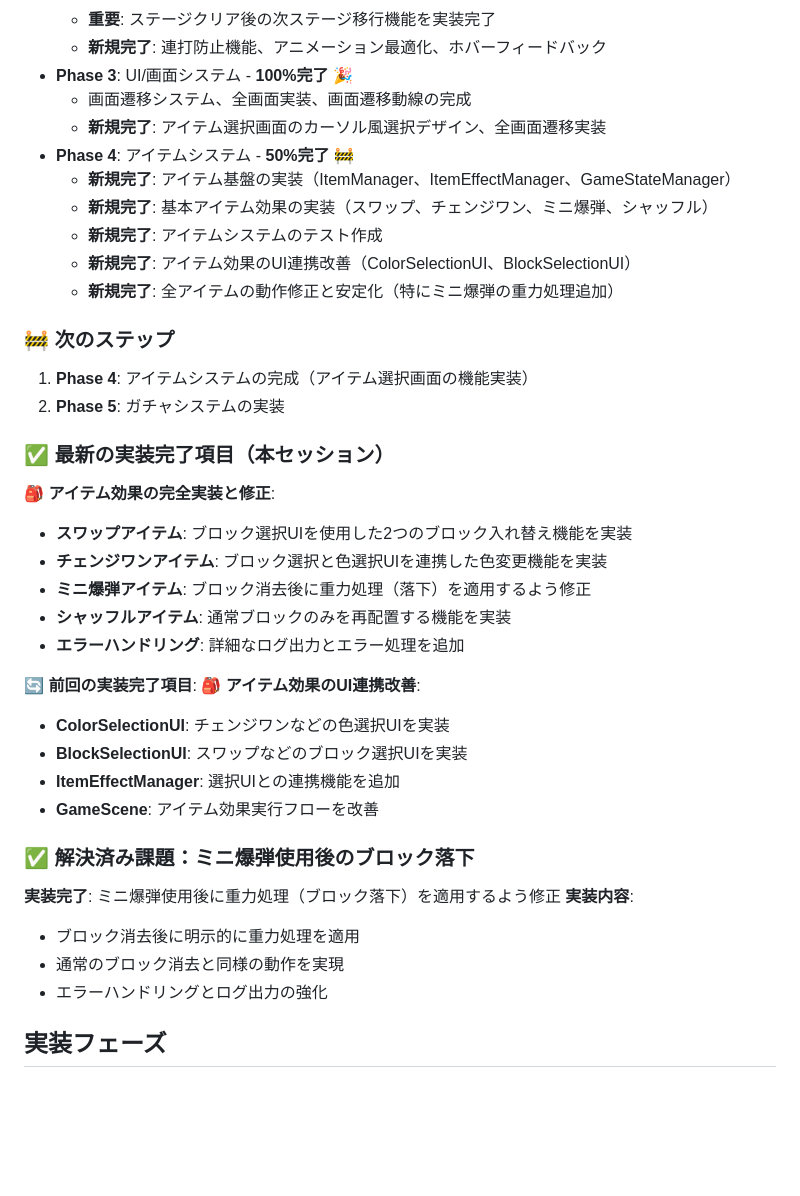
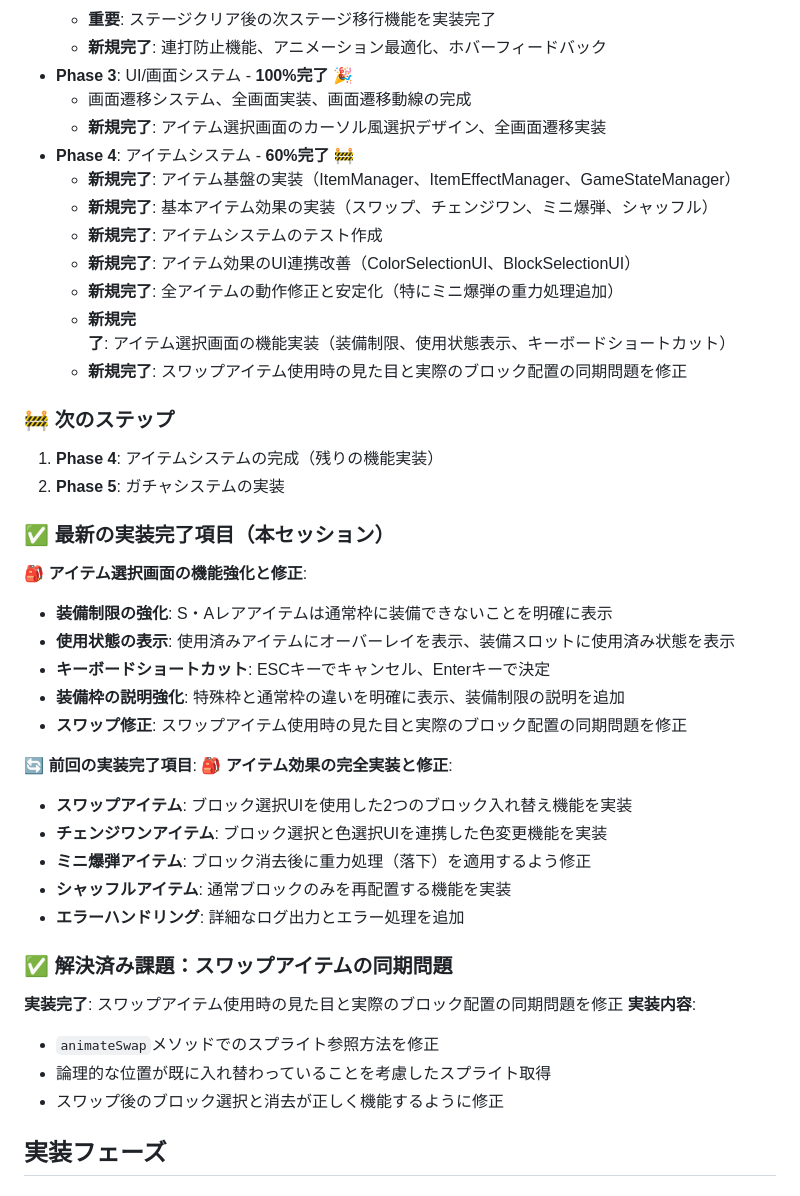
Before and after one commit to hbsnow/q-game, a Markdown page: docs/todo.md, the part around the change. GitHub-like rendering; blank space fills up the shorter version.

Commit message:
TODOを更新：アイテム選択画面の機能実装とスワップアイテムの修正を反映

```diff
--- a/docs/todo.md
+++ b/docs/todo.md
@@ -13,18 +13,28 @@
 - **Phase 3**: UI/画面システム - **100%完了** 🎉
   - 画面遷移システム、全画面実装、画面遷移動線の完成
   - **新規完了**: アイテム選択画面のカーソル風選択デザイン、全画面遷移実装
-- **Phase 4**: アイテムシステム - **50%完了** 🚧
+- **Phase 4**: アイテムシステム - **60%完了** 🚧
   - **新規完了**: アイテム基盤の実装（ItemManager、ItemEffectManager、GameStateManager）
   - **新規完了**: 基本アイテム効果の実装（スワップ、チェンジワン、ミニ爆弾、シャッフル）
   - **新規完了**: アイテムシステムのテスト作成
   - **新規完了**: アイテム効果のUI連携改善（ColorSelectionUI、BlockSelectionUI）
   - **新規完了**: 全アイテムの動作修正と安定化（特にミニ爆弾の重力処理追加）
+  - **新規完了**: アイテム選択画面の機能実装（装備制限、使用状態表示、キーボードショートカット）
+  - **新規完了**: スワップアイテム使用時の見た目と実際のブロック配置の同期問題を修正
 
 ### 🚧 次のステップ
-1. **Phase 4**: アイテムシステムの完成（アイテム選択画面の機能実装）
+1. **Phase 4**: アイテムシステムの完成（残りの機能実装）
 2. **Phase 5**: ガチャシステムの実装
 
 ### ✅ 最新の実装完了項目（本セッション）
+**🎒 アイテム選択画面の機能強化と修正**:
+- **装備制限の強化**: S・Aレアアイテムは通常枠に装備できないことを明確に表示
+- **使用状態の表示**: 使用済みアイテムにオーバーレイを表示、装備スロットに使用済み状態を表示
+- **キーボードショートカット**: ESCキーでキャンセル、Enterキーで決定
+- **装備枠の説明強化**: 特殊枠と通常枠の違いを明確に表示、装備制限の説明を追加
+- **スワップ修正**: スワップアイテム使用時の見た目と実際のブロック配置の同期問題を修正
+
+**🔄 前回の実装完了項目**:
 **🎒 アイテム効果の完全実装と修正**:
 - **スワップアイテム**: ブロック選択UIを使用した2つのブロック入れ替え機能を実装
 - **チェンジワンアイテム**: ブロック選択と色選択UIを連携した色変更機能を実装
@@ -32,19 +42,12 @@
 - **シャッフルアイテム**: 通常ブロックのみを再配置する機能を実装
 - **エラーハンドリング**: 詳細なログ出力とエラー処理を追加
 
-**🔄 前回の実装完了項目**:
-**🎒 アイテム効果のUI連携改善**:
-- **ColorSelectionUI**: チェンジワンなどの色選択UIを実装
-- **BlockSelectionUI**: スワップなどのブロック選択UIを実装
-- **ItemEffectManager**: 選択UIとの連携機能を追加
-- **GameScene**: アイテム効果実行フローを改善
-
-### ✅ 解決済み課題：ミニ爆弾使用後のブロック落下
-**実装完了**: ミニ爆弾使用後に重力処理（ブロック落下）を適用するよう修正
+### ✅ 解決済み課題：スワップアイテムの同期問題
+**実装完了**: スワップアイテム使用時の見た目と実際のブロック配置の同期問題を修正
 **実装内容**:
-- ブロック消去後に明示的に重力処理を適用
-- 通常のブロック消去と同様の動作を実現
-- エラーハンドリングとログ出力の強化
+- `animateSwap`メソッドでのスプライト参照方法を修正
+- 論理的な位置が既に入れ替わっていることを考慮したスプライト取得
+- スワップ後のブロック選択と消去が正しく機能するように修正
 
 ## 実装フェーズ
 
```
